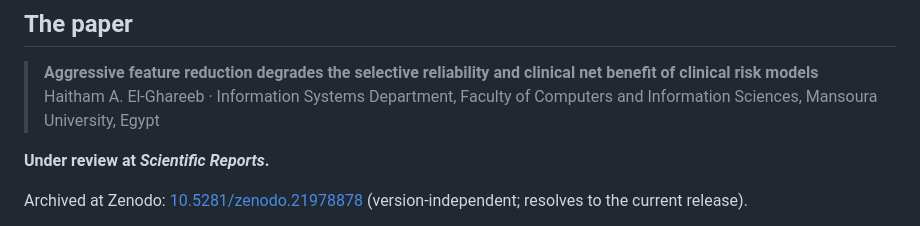
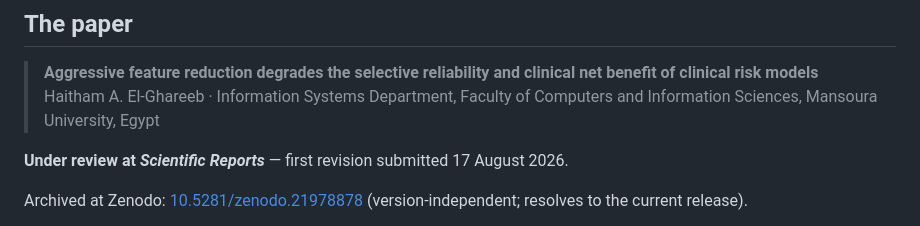
Before and after one commit to helghareeb/certify-feature-reduction, a Markdown page: README.md, the part around the change. Drawn GitHub-style.

Commit message:
the status line says which round is under review
'Under review' has been true since June and says nothing about where the paper
now stands. The first revision went in on 17 August 2026, and a reader arriving
from the manuscript should be able to tell that this tree is the one behind that
revision rather than the original submission.

```diff
--- a/README.md
+++ b/README.md
@@ -20,7 +20,7 @@
 > Haitham A. El-Ghareeb · Information Systems Department, Faculty of Computers and Information
 > Sciences, Mansoura University, Egypt
 
-**Under review at *Scientific Reports*.**
+**Under review at *Scientific Reports*** — first revision submitted 17 August 2026.
 
 Archived at Zenodo: [10.5281/zenodo.21978878](https://doi.org/10.5281/zenodo.21978878)
 (version-independent; resolves to the current release).
```
